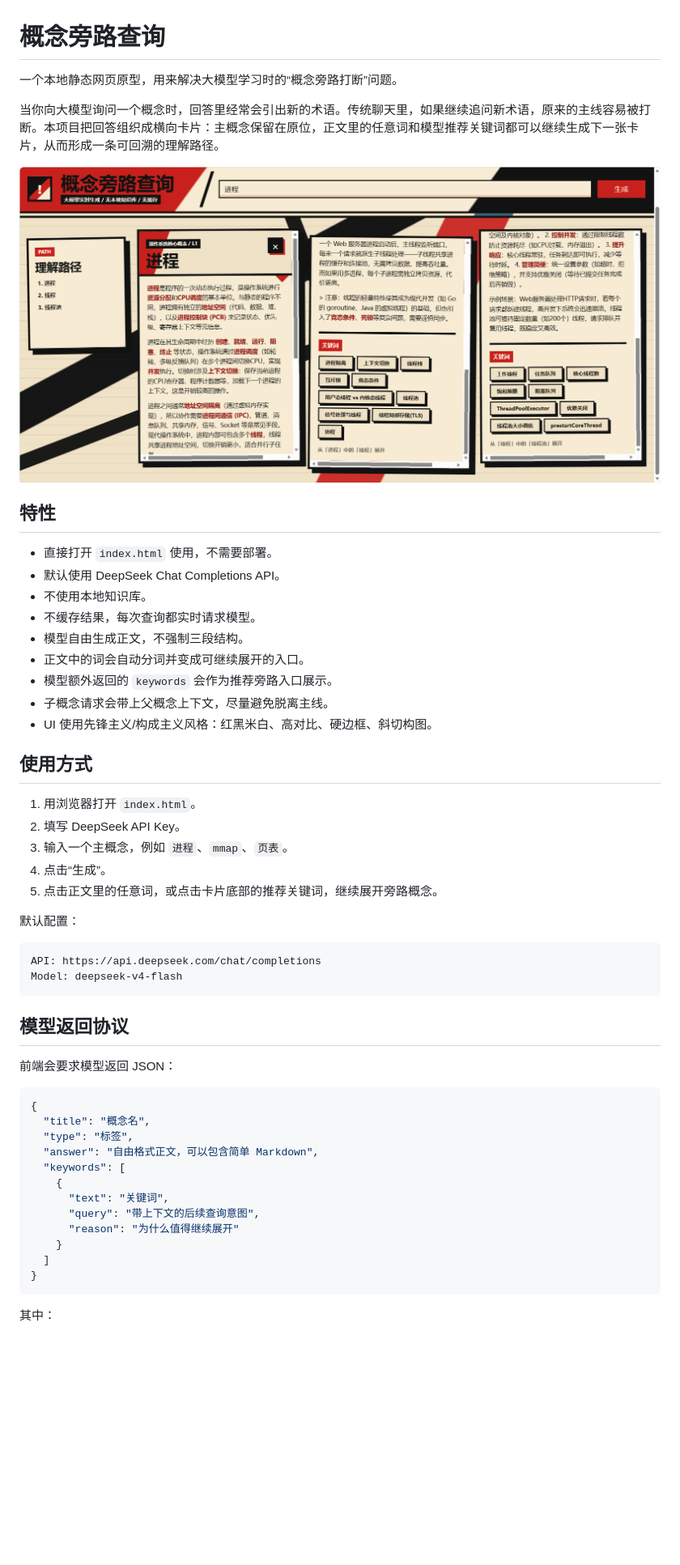
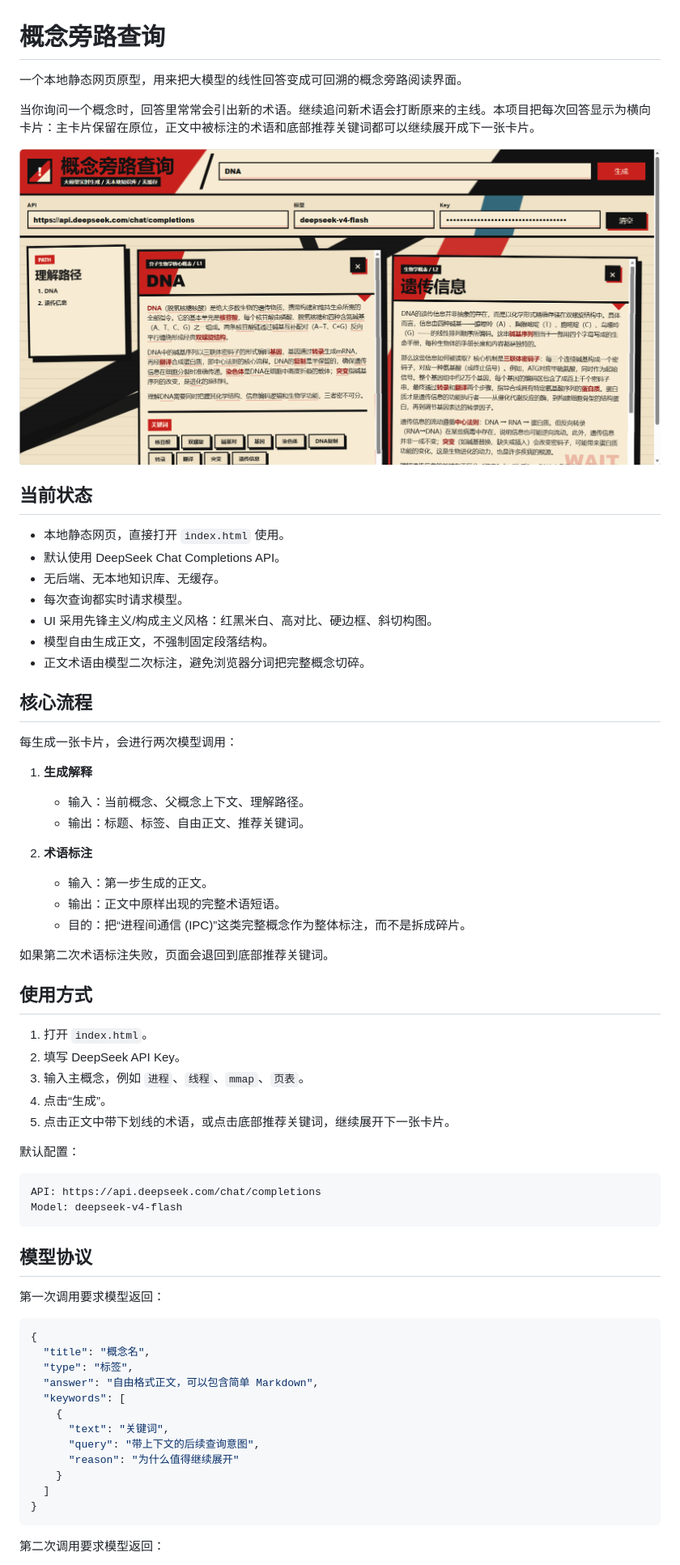
Before and after one commit to you-iac/hello-knowledge, a Markdown page: README.md, the part around the change printed below. Shown: that part at 81% size. Rendered like a GitHub page; pictures changed too: src/image-1.png (added); blank space fills up the shorter version.

Commit message:
feat: 实现大模型驱动的概念旁路查询界面
- 使用 DeepSeek 实时生成概念解释卡片
- 移除本地知识库和缓存流程
- 支持横向卡片保留主线理解路径
- 支持从模型推荐关键词继续展开子概念
- 增加二次大模型术语标注，避免浏览器分词切碎完整概念
- 将正文中标注出的术语变成可继续展开入口
- 重设计先锋主义/构成主义风格 UI
- 补充 README、预览图说明和 MIT License

````diff
--- a/README.md
+++ b/README.md
@@ -1,30 +1,43 @@
 # 概念旁路查询
 
-一个本地静态网页原型，用来解决大模型学习时的“概念旁路打断”问题。
+一个本地静态网页原型，用来把大模型的线性回答变成可回溯的概念旁路阅读界面。
 
-当你向大模型询问一个概念时，回答里经常会引出新的术语。传统聊天里，如果继续追问新术语，原来的主线容易被打断。本项目把回答组织成横向卡片：主概念保留在原位，正文里的任意词和模型推荐关键词都可以继续生成下一张卡片，从而形成一条可回溯的理解路径。
+当你询问一个概念时，回答里常常会引出新的术语。继续追问新术语会打断原来的主线。本项目把每次回答显示为横向卡片：主卡片保留在原位，正文中被标注的术语和底部推荐关键词都可以继续展开成下一张卡片。
 
-![preview](image.png)
+![preview](src/image-1.png)
 
-## 特性
+## 当前状态
 
-- 直接打开 `index.html` 使用，不需要部署。
+- 本地静态网页，直接打开 `index.html` 使用。
 - 默认使用 DeepSeek Chat Completions API。
-- 不使用本地知识库。
-- 不缓存结果，每次查询都实时请求模型。
-- 模型自由生成正文，不强制三段结构。
-- 正文中的词会自动分词并变成可继续展开的入口。
-- 模型额外返回的 `keywords` 会作为推荐旁路入口展示。
-- 子概念请求会带上父概念上下文，尽量避免脱离主线。
-- UI 使用先锋主义/构成主义风格：红黑米白、高对比、硬边框、斜切构图。
+- 无后端、无本地知识库、无缓存。
+- 每次查询都实时请求模型。
+- UI 采用先锋主义/构成主义风格：红黑米白、高对比、硬边框、斜切构图。
+- 模型自由生成正文，不强制固定段落结构。
+- 正文术语由模型二次标注，避免浏览器分词把完整概念切碎。
+
+## 核心流程
+
+每生成一张卡片，会进行两次模型调用：
+
+1. **生成解释**
+   - 输入：当前概念、父概念上下文、理解路径。
+   - 输出：标题、标签、自由正文、推荐关键词。
+
+2. **术语标注**
+   - 输入：第一步生成的正文。
+   - 输出：正文中原样出现的完整术语短语。
+   - 目的：把“进程间通信 (IPC)”这类完整概念作为整体标注，而不是拆成碎片。
+
+如果第二次术语标注失败，页面会退回到底部推荐关键词。
 
 ## 使用方式
 
-1. 用浏览器打开 `index.html`。
+1. 打开 `index.html`。
 2. 填写 DeepSeek API Key。
-3. 输入一个主概念，例如 `进程`、`mmap`、`页表`。
+3. 输入主概念，例如 `进程`、`线程`、`mmap`、`页表`。
 4. 点击“生成”。
-5. 点击正文里的任意词，或点击卡片底部的推荐关键词，继续展开旁路概念。
+5. 点击正文中带下划线的术语，或点击底部推荐关键词，继续展开下一张卡片。
 
 默认配置：
 
@@ -33,9 +46,9 @@ API: https://api.deepseek.com/chat/completions
 Model: deepseek-v4-flash
 ```
 
-## 模型返回协议
+## 模型协议
 
-前端会要求模型返回 JSON：
+第一次调用要求模型返回：
 
 ```json
 {
@@ -52,5 +65,5 @@ Model: deepseek-v4-flash
 }
 ```
 
-其中：
+第二次调用要求模型返回：
 
````
Also changed, not shown: other parts of README.md (+35 -11 lines), src/image.png (renamed from image.png), 1 other file.
